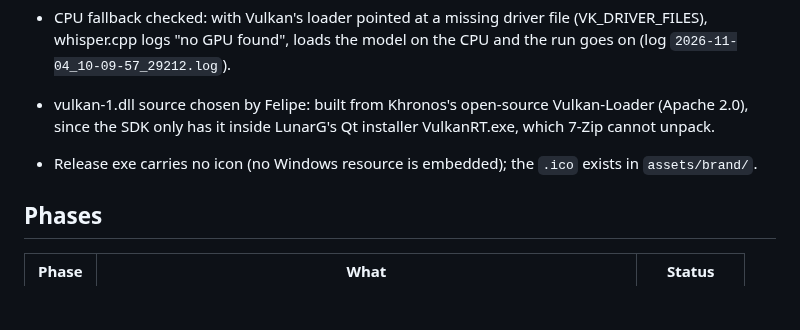
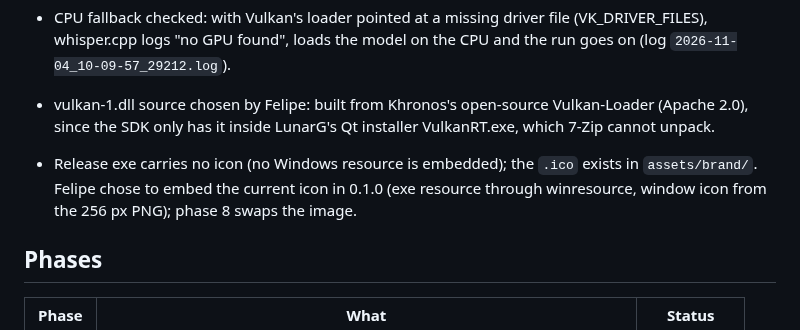
Before and after one commit to fcarvajalbrown/Podcast-Monitor, a Markdown page: ROADMAP.md, the part around the change. Drawn GitHub-style; blank space fills up the shorter version.

Commit message:
docs(roadmap): embed the current icon in 0.1.0

```diff
--- a/ROADMAP.md
+++ b/ROADMAP.md
@@ -15,7 +15,7 @@ Scope and decisions: `docs/PRD.md`. Findings: `docs/research/`. Finished items:
 - Integrated-graphics plan chosen by Felipe: the installer ships Khronos's vulkan-1.dll next to the exe; check transcription falls back to the CPU when no Vulkan driver works; time Ep. 34 on integrated graphics. This laptop (Ryzen 7 7435HS, RTX 2050) has no integrated GPU, so that timing needs another PC; the CPU timing runs here.
 - CPU fallback checked: with Vulkan's loader pointed at a missing driver file (VK_DRIVER_FILES), whisper.cpp logs "no GPU found", loads the model on the CPU and the run goes on (log `2026-11-04_10-09-57_29212.log`).
 - vulkan-1.dll source chosen by Felipe: built from Khronos's open-source Vulkan-Loader (Apache 2.0), since the SDK only has it inside LunarG's Qt installer VulkanRT.exe, which 7-Zip cannot unpack.
-- Release exe carries no icon (no Windows resource is embedded); the `.ico` exists in `assets/brand/`.
+- Release exe carries no icon (no Windows resource is embedded); the `.ico` exists in `assets/brand/`. Felipe chose to embed the current icon in 0.1.0 (exe resource through winresource, window icon from the 256 px PNG); phase 8 swaps the image.
 
 ## Phases
 
```
